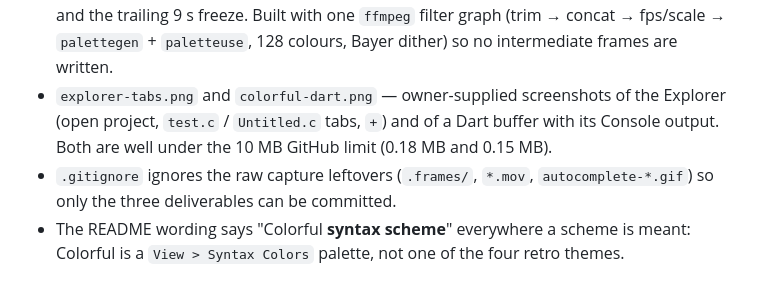
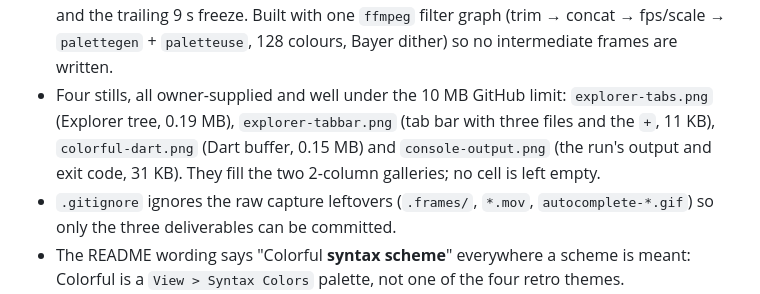
Before and after one commit to moradzadeh67/classic-code-editor, a Markdown page: TASKS.md, the part around the change. GitHub-like rendering.

```diff
--- a/TASKS.md
+++ b/TASKS.md
@@ -1415,9 +1415,10 @@ galleries are untouched.
   dead air, the language dropdown opening, the repeated `[Running Dart…] hello` output and the
   trailing 9 s freeze. Built with one `ffmpeg` filter graph (trim → concat → fps/scale →
   `palettegen` + `paletteuse`, 128 colours, Bayer dither) so no intermediate frames are written.
-- `explorer-tabs.png` and `colorful-dart.png` — owner-supplied screenshots of the Explorer
-  (open project, `test.c` / `Untitled.c` tabs, `+`) and of a Dart buffer with its Console
-  output. Both are well under the 10 MB GitHub limit (0.18 MB and 0.15 MB).
+- Four stills, all owner-supplied and well under the 10 MB GitHub limit: `explorer-tabs.png`
+  (Explorer tree, 0.19 MB), `explorer-tabbar.png` (tab bar with three files and the `+`,
+  11 KB), `colorful-dart.png` (Dart buffer, 0.15 MB) and `console-output.png` (the run's
+  output and exit code, 31 KB). They fill the two 2-column galleries; no cell is left empty.
 - `.gitignore` ignores the raw capture leftovers (`.frames/`, `*.mov`, `autocomplete-*.gif`) so
   only the three deliverables can be committed.
 - The README wording says "Colorful **syntax scheme**" everywhere a scheme is meant: Colorful is
```
Also changed, not shown: CHANGELOG.md (+1 -1 lines), README.md (+8 -8 lines), docs/media/console-output.png (added), docs/media/explorer-tabbar.png (added).
